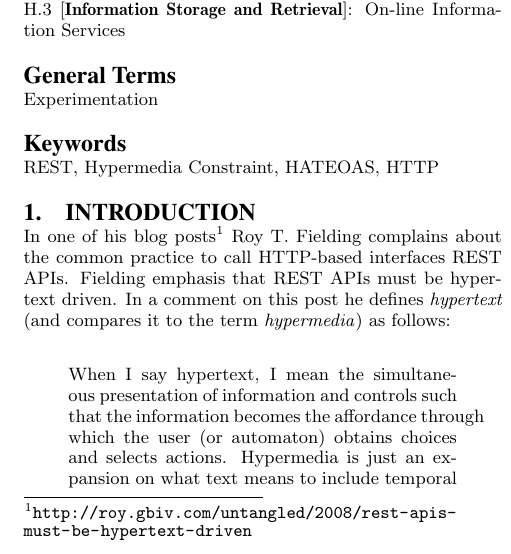
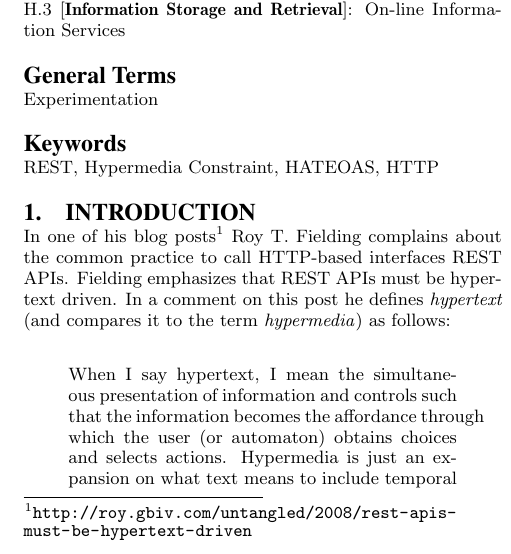
Before and after one commit to tomayac/_Private-Paper-WS-REST2011, a LaTeX paper (sigproc-sp.tex): part of one column of page 1 of 4, cut so that both start at the same text. Compiled offline with pdfLaTeX.

Commit message:
Typo fix.

```diff
--- a/sigproc-sp.tex
+++ b/sigproc-sp.tex
@@ -118,7 +118,7 @@ One of the main REST design principles is the focus on media types as the core o
 \keywords{REST, Hypermedia Constraint, HATEOAS, HTTP} % NOT required for Proceedings
 
 \section{Introduction}\label{sec:introduction}
-In one of his blog posts\footnote{\url{http://roy.gbiv.com/untangled/2008/rest-apis-must-be-hypertext-driven}} Roy T. Fielding complains about the common practice to call HTTP-based interfaces REST APIs. Fielding emphasis that REST APIs must be hypertext driven. In a comment on this post he defines \textit{hypertext} (and compares it to the term \textit{hypermedia}) as follows:
+In one of his blog posts\footnote{\url{http://roy.gbiv.com/untangled/2008/rest-apis-must-be-hypertext-driven}} Roy T. Fielding complains about the common practice to call HTTP-based interfaces REST APIs. Fielding emphasizes that REST APIs must be hypertext driven. In a comment on this post he defines \textit{hypertext} (and compares it to the term \textit{hypermedia}) as follows:
 \begin{quote}
 When I say hypertext, I mean the simultaneous presentation of information and controls such that the information becomes the affordance through which the user (or automaton) obtains choices and selects actions. Hypermedia is just an expansion on what text means to include temporal anchors within a media stream; most researchers have dropped the distinction. Hypertext does not need to be HTML on a browser. Machines can follow links when they understand the data format and relationship types.
 \end{quote}
```
Also changed, not shown: sigproc-sp.pdf (deleted), 2 other files.
